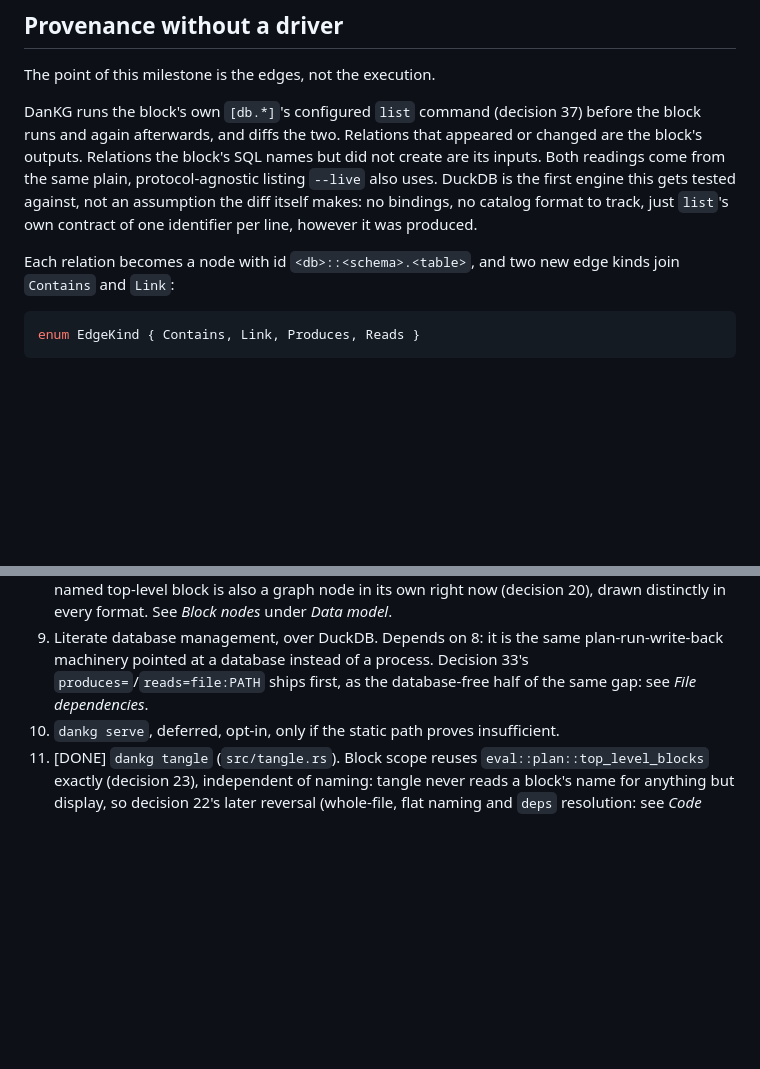
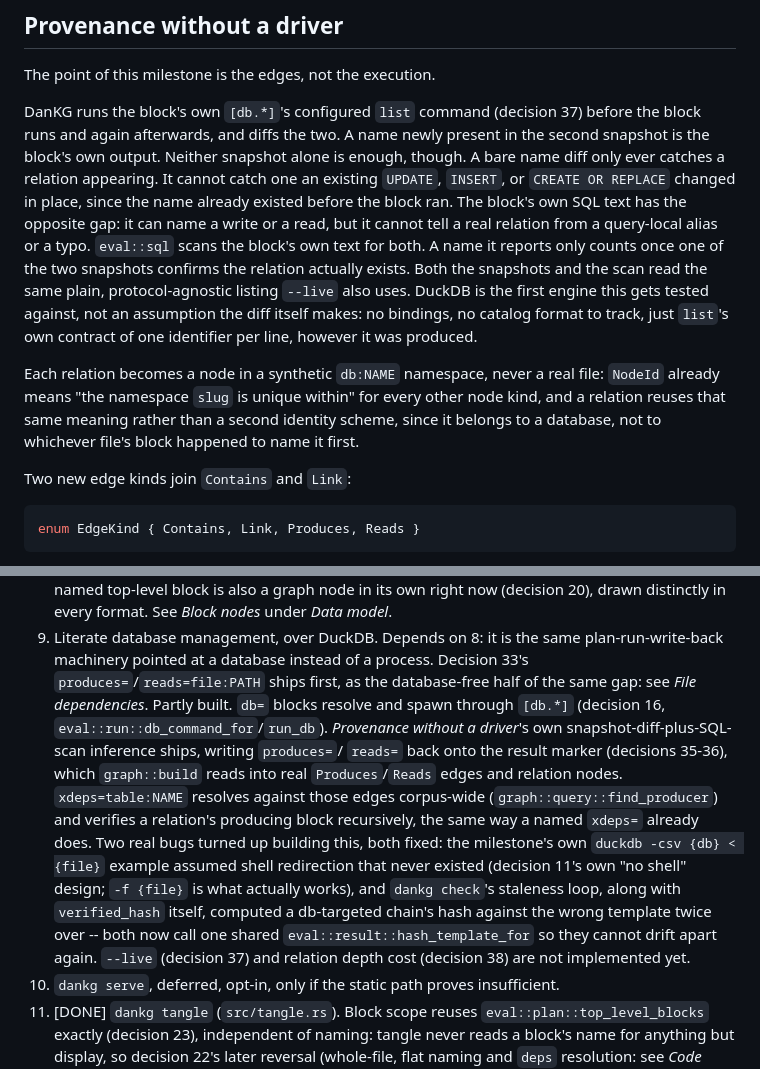
Before and after one commit to dxgeo/dankg, a Markdown page: architecture.md, 2 parts joined by grey strips. Rendered like a GitHub page; blank space fills up the shorter version.

Commit message:
Update milestone 9 docs to match what slices 1-3 actually built
Provenance without a driver understated the inference mechanism (a
bare list snapshot diff only catches an appeared relation, never one
an existing UPDATE/INSERT/CREATE OR REPLACE changed in place, so
eval::sql's own write/read scan cross-validates against snapshot
membership) and misstated the relation node id (a synthetic db:NAME
namespace, not <db>::<schema>.<table>). Milestone 9's own Milestones
entry had zero record of slices 1-3's progress; it now describes what
shipped, the two bugs found along the way, and what's still missing
(--live, relation depth cost).

````diff
--- a/architecture.md
+++ b/architecture.md
@@ -2004,18 +2004,32 @@ The point of this milestone is the edges, not the execution.
 
 DanKG runs the block's own `[db.*]`'s configured `list` command
 (decision 37) before the block runs and again afterwards, and diffs
-the two. Relations that appeared or changed are the block's outputs.
-Relations the block's SQL names but did not create are its inputs.
-Both readings come from the same plain, protocol-agnostic listing
-`--live` also uses. DuckDB is the first engine this gets tested
-against, not an assumption the diff itself makes: no bindings, no
-catalog format to track, just `list`'s own contract of one identifier
-per line, however it was produced.
+the two. A name newly present in the second snapshot is the block's
+own output. Neither snapshot alone is enough, though. A bare name diff
+only ever catches a relation appearing. It cannot catch one an
+existing `UPDATE`, `INSERT`, or `CREATE OR REPLACE` changed in place,
+since the name already existed before the block ran. The block's own
+SQL text has the opposite gap: it can name a write or a read, but it
+cannot tell a real relation from a query-local alias or a typo.
+`eval::sql` scans the block's own text for both. A name it reports
+only counts once one of the two snapshots confirms the relation
+actually exists. Both the snapshots and the scan read the same plain,
+protocol-agnostic listing `--live` also uses. DuckDB is the first
+engine this gets tested against, not an assumption the diff itself
+makes: no bindings, no catalog format to track, just `list`'s own
+contract of one identifier per line, however it was produced.
 
 <!-- dankg:depends target=#decision-37-live-catalog-opt-in-only quote="reading its stdout as one relation identifier per line" -->
 
-Each relation becomes a node with id `<db>::<schema>.<table>`, and two new edge
-kinds join `Contains` and `Link`:
+Each relation becomes a node in a synthetic `db:NAME` namespace, never
+a real file: `NodeId` already means "the namespace `slug` is unique
+within" for every other node kind, and a relation reuses that same
+meaning rather than a second identity scheme, since it belongs to a
+database, not to whichever file's block happened to name it first.
+
+<!-- dankg:depends target=#slugs-and-node-identity quote="`NodeId` is `<file path relative to root, extension stripped>#<slug>`." -->
+
+Two new edge kinds join `Contains` and `Link`:
 
 ```rust
 enum EdgeKind { Contains, Link, Produces, Reads }
@@ -2941,7 +2955,24 @@ one enforced only by construction.
 9. Literate database management, over DuckDB. Depends on 8: it is the same
    plan-run-write-back machinery pointed at a database instead of a process.
    Decision 33's `produces=`/`reads=file:PATH` ships first, as the
-   database-free half of the same gap: see *File dependencies*.
+   database-free half of the same gap: see *File dependencies*. Partly
+   built. `db=` blocks resolve and spawn through `[db.*]` (decision 16,
+   `eval::run::db_command_for`/`run_db`). *Provenance without a driver*'s
+   own snapshot-diff-plus-SQL-scan inference ships, writing `produces=`/
+   `reads=` back onto the result marker (decisions 35-36), which
+   `graph::build` reads into real `Produces`/`Reads` edges and relation
+   nodes. `xdeps=table:NAME` resolves against those edges corpus-wide
+   (`graph::query::find_producer`) and verifies a relation's producing
+   block recursively, the same way a named `xdeps=` already does. Two
+   real bugs turned up building this, both fixed: the milestone's own
+   `duckdb -csv {db} < {file}` example assumed shell redirection that
+   never existed (decision 11's own "no shell" design; `-f {file}` is
+   what actually works), and `dankg check`'s staleness loop, along with
+   `verified_hash` itself, computed a db-targeted chain's hash against
+   the wrong template twice over -- both now call one shared
+   `eval::result::hash_template_for` so they cannot drift apart again.
+   `--live` (decision 37) and relation depth cost (decision 38) are not
+   implemented yet.
 10. `dankg serve`, deferred, opt-in, only if the static path proves insufficient.
 11. \[DONE\] `dankg tangle` (`src/tangle.rs`). Block scope reuses
     `eval::plan::top_level_blocks` exactly (decision 23), independent
````
Also changed, not shown: other parts of architecture.md (+1 -1 lines).
